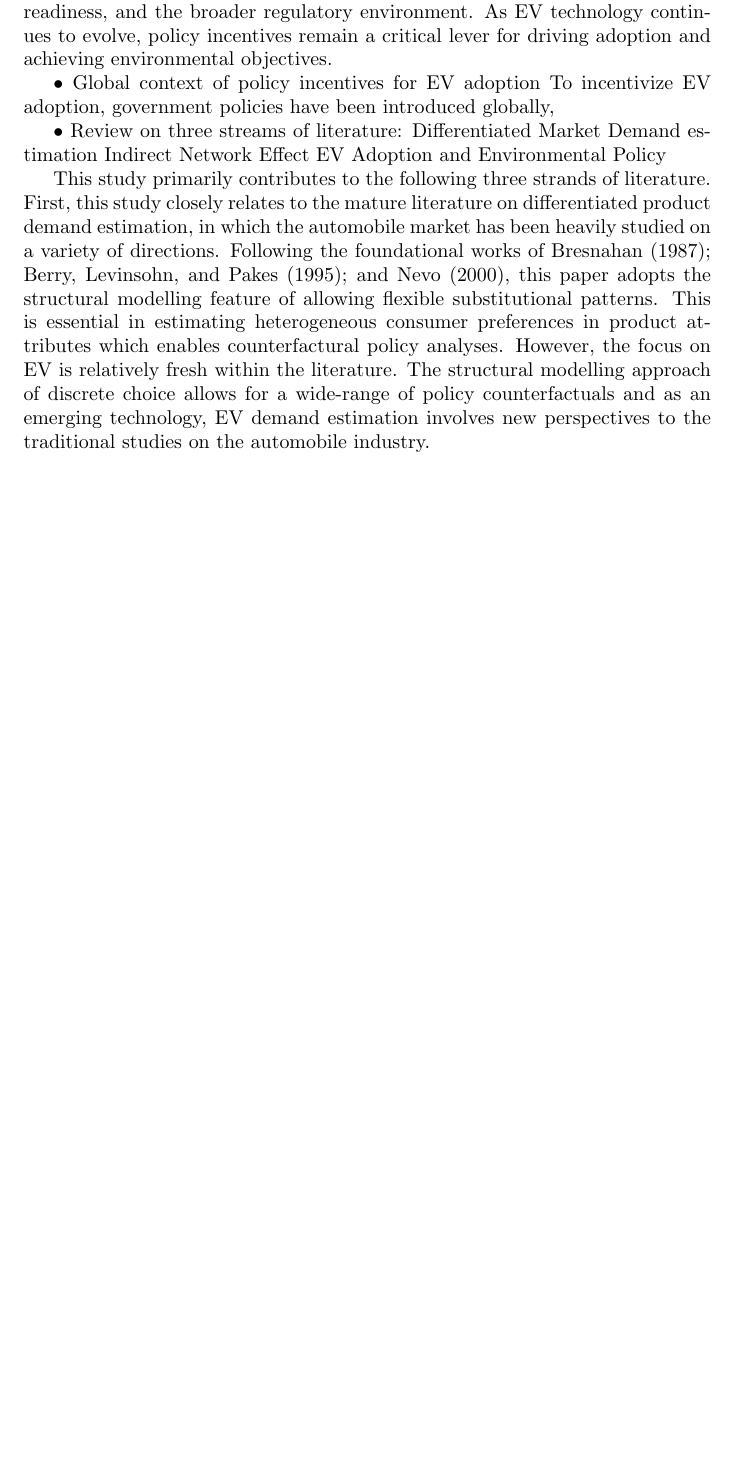
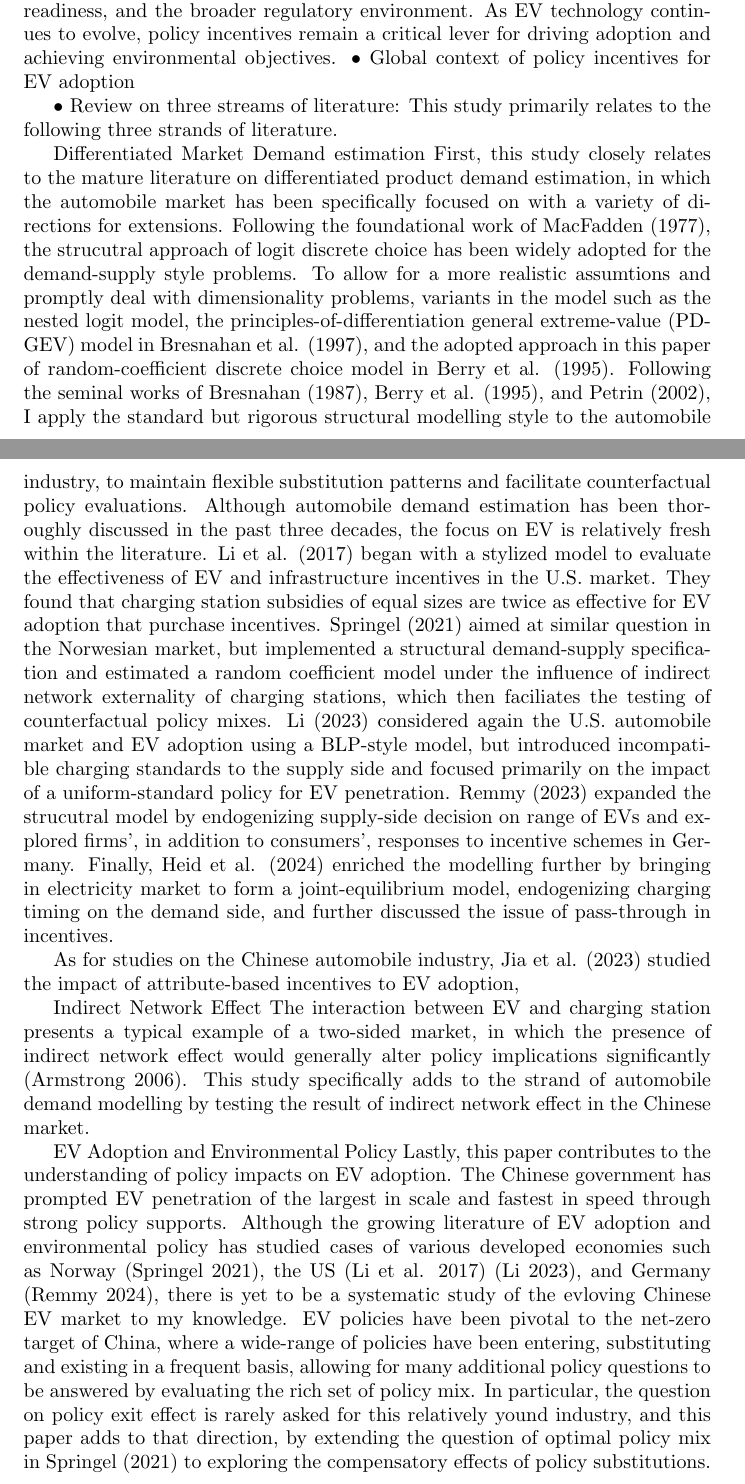
Before and after one commit to RBW021121/MSc-Dissertation, a LaTeX document (Draft.tex): part of page 1 of 4 before the commit and two parts of pages 1 and 2 of 5 after it, the two joined at a grey line, cut so that both start at the same text, the shorter picture padded with empty space. Compiled offline with pdfLaTeX.

Commit message:
Drafting

```diff
--- a/Draft.tex
+++ b/Draft.tex
@@ -1,9 +1,9 @@
 \documentclass{article}
 
-\usepackage{amsmath} % For advanced math formatting
+\usepackage{amsmath}
 
 \title{Research Paper on EV Adoption and Policy Incentives}
-\author{Author Name \\ Affiliation \\ \texttt{email@example.com}}
+\author{Runbin Wang \\ University College London MSc \\ \texttt{email@example.com}}
 \date{\today}
 
 \begin{document}
@@ -16,21 +16,37 @@ Electric vehicles (EVs) have emerged as a pivotal technology in the global trans
 Governments worldwide have implemented a range of incentives to accelerate EV uptake, including direct purchase subsidies, tax rebates, and exemptions from registration fees. In addition, indirect incentives such as investments in charging infrastructure, preferential access to urban zones,
 and public awareness campaigns have played a significant role in shaping consumer behavior. The effectiveness of these policies depends on local market conditions, technological readiness, and the broader regulatory environment.
 As EV technology continues to evolve, policy incentives remain a critical lever for driving adoption and achieving environmental objectives.
+•	Global context of policy incentives for EV adoption
 
-•	Global context of policy incentives for EV adoption
-To incentivize EV adoption, government policies have been introduced globally,
 
 •	Review on three streams of literature:
+This study primarily relates to the following three strands of literature.
+
         Differentiated Market Demand estimation
-        Indirect Network Effect
-        EV Adoption and Environmental Policy
+First, this study closely relates to the mature literature on differentiated product demand estimation, in which the automobile market has been specifically focused on with a variety of directions for extensions. Following the foundational work of MacFadden (1977), the strucutral approach of logit discrete choice has been widely adopted for the demand-supply style problems.
+To allow for a more realistic assumtions and promptly deal with dimensionality problems, variants in the model such as the nested logit model, the principles-of-differentiation general extreme-value (PD-GEV) model in Bresnahan et al. (1997), and the adopted approach in this paper of random-coefficient discrete choice model in Berry et al. (1995).
+Following the seminal works of Bresnahan (1987), Berry et al. (1995), and Petrin (2002), I apply the standard but rigorous structural modelling style to the automobile industry, to maintain flexible substitution patterns and facilitate counterfactual policy evaluations. Although automobile demand estimation has been thoroughly discussed in the past three decades,
+the focus on EV is relatively fresh within the literature. Li et al. (2017) began with a stylized model to evaluate the effectiveness of EV and infrastructure incentives in the U.S. market. They found that charging station subsidies of equal sizes are twice as effective for EV adoption that purchase incentives. Springel (2021) aimed at similar question in the Norwesian market,
+but implemented a structural demand-supply specification and estimated a random coefficient model under the influence of indirect network externality of charging stations, which then faciliates the testing of counterfactual policy mixes. Li (2023) considered again the U.S. automobile market and EV adoption using a BLP-style model,
+but introduced incompatible charging standards to the supply side and focused primarily on the impact of a uniform-standard policy for EV penetration. Remmy (2023) expanded the strucutral model by endogenizing supply-side decision on range of EVs and explored firms', in addition to consumers', responses to incentive schemes in Germany.
+Finally, Heid et al. (2024) enriched the modelling further by bringing in electricity market to form a joint-equilibrium model, endogenizing charging timing on the demand side, and further discussed the issue of pass-through in incentives.
+
+As for studies on the Chinese automobile industry, Jia et al. (2023) studied the impact of attribute-based incentives to EV adoption,
 
 
-This study primarily contributes to the following three strands of literature. First, this study closely relates to the mature literature on differentiated product demand estimation,
-in which the automobile market has been heavily studied on a variety of directions. Following the foundational works of Bresnahan (1987); Berry, Levinsohn, and Pakes (1995); and Nevo (2000),
-this paper adopts the structural modelling feature of allowing flexible substitutional patterns. This is essential in estimating heterogeneous consumer preferences in product attributes which enables counterfactural policy analyses.
-However, the focus on EV is relatively fresh within the literature. The structural modelling approach of discrete choice allows for a wide-range of policy counterfactuals
-and as an emerging technology, EV demand estimation involves new perspectives to the traditional studies on the automobile industry.
+        Indirect Network Effect
+The interaction between EV and charging station presents a typical example of a two-sided market, in which the presence of indirect network effect would generally alter policy implications significantly (Armstrong 2006).
+This study specifically adds to the strand of automobile demand modelling by testing the result of indirect network effect in the Chinese market.
+
+
+        EV Adoption and Environmental Policy
+Lastly, this paper contributes to the understanding of policy impacts on EV adoption. The Chinese government has prompted EV penetration of the largest in scale and fastest in speed through strong policy supports.
+Although the growing literature of EV adoption and environmental policy has studied cases of various developed economies such as Norway (Springel 2021), the US (Li et al. 2017) (Li 2023), and Germany (Remmy 2024), there is yet to be a systematic study of the evloving Chinese EV market to my knowledge.
+EV policies have been pivotal to the net-zero target of China, where a wide-range of policies have been entering, substituting and existing in a frequent basis, allowing for many additional policy questions to be answered by evaluating the rich set of policy mix.
+In particular, the question on policy exit effect is rarely asked for this relatively yound industry, and this paper adds to that direction, by extending the question of optimal policy mix in Springel (2021) to exploring the compensatory effects of policy substitutions.
+
+
+
 
 \section{Industrial Background and Policy}
 •	Development of Chinese EV market
```
Also changed, not shown: Draft.pdf, Draft.tex (6 more changed lines), 5 other files.
